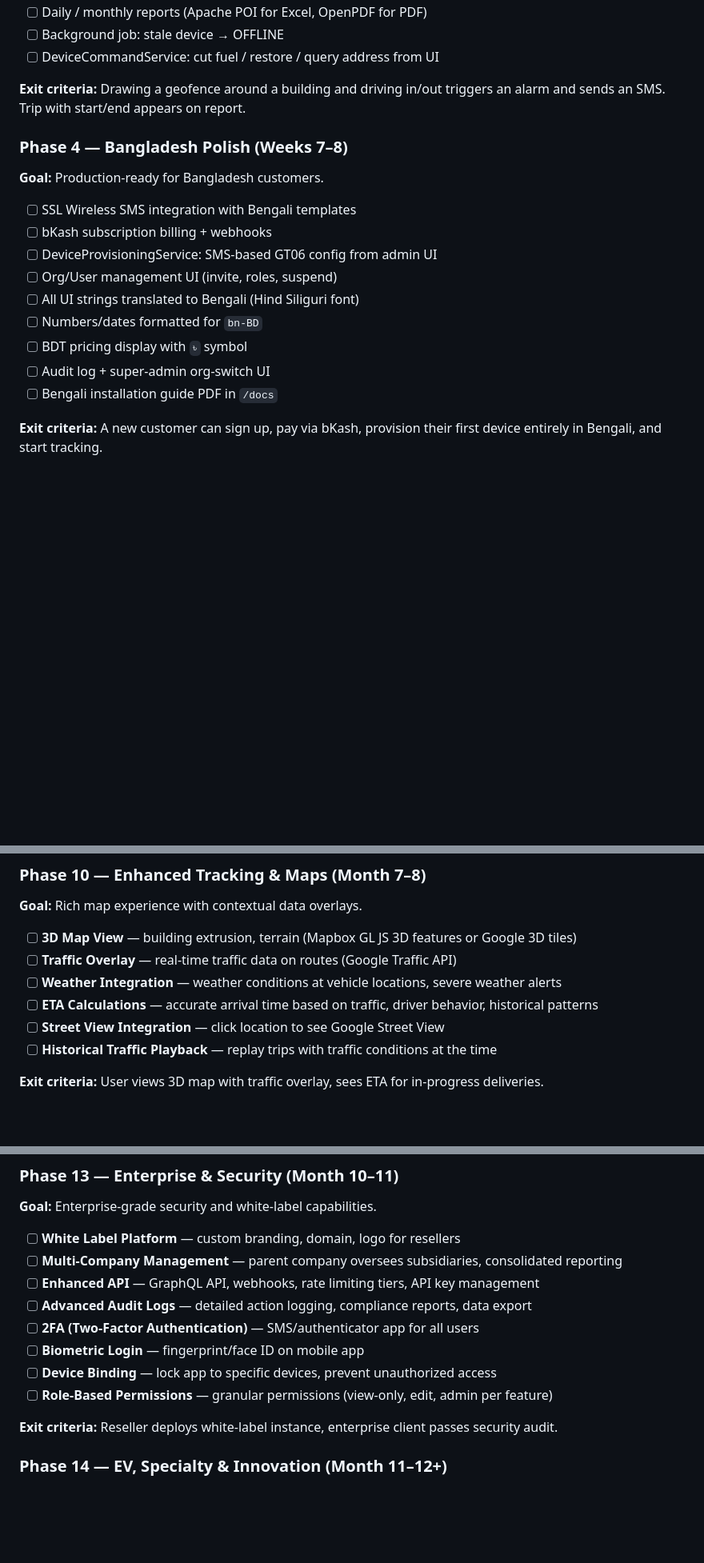
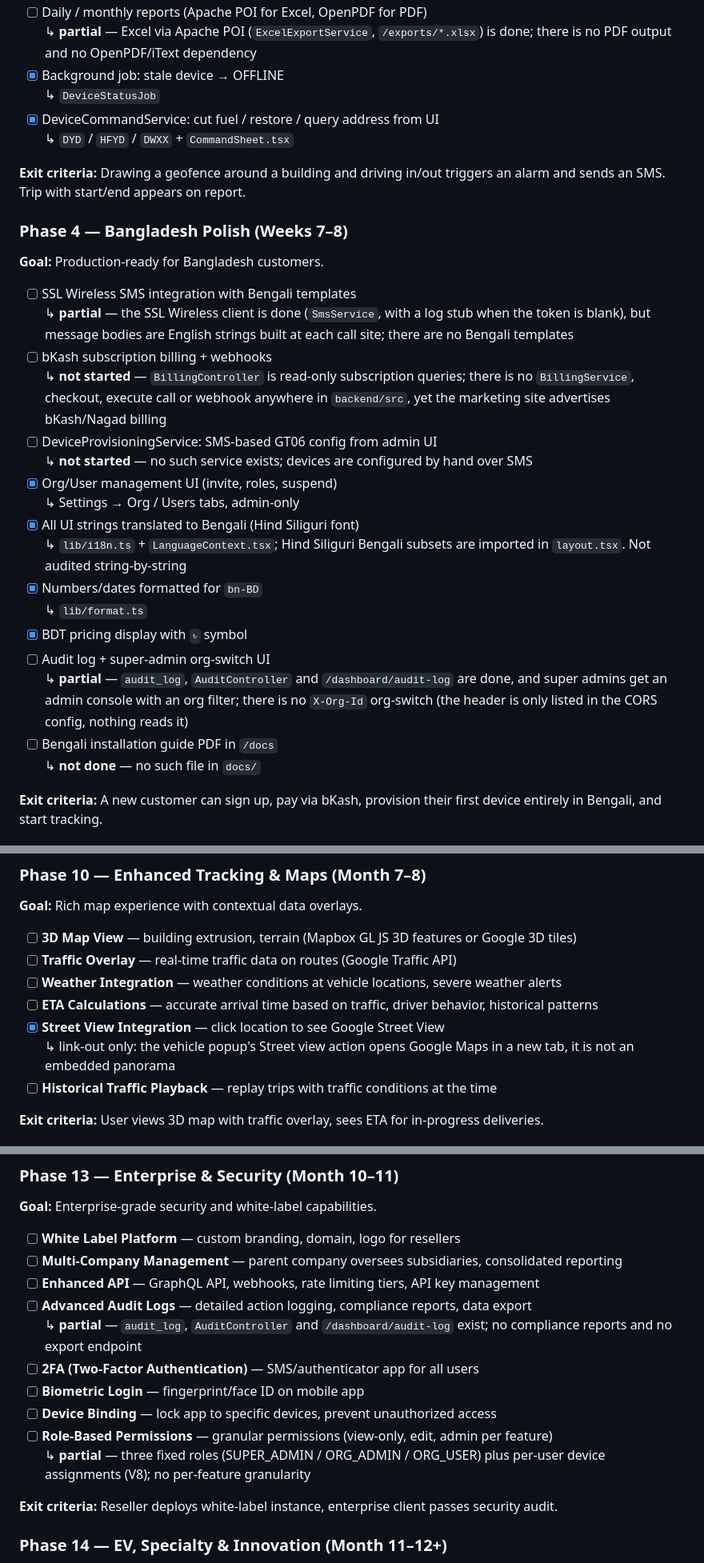
Before and after one commit to mahfuzcmt/eyeon, a Markdown page: CLAUDE.md, 3 parts joined by grey strips. Shown at 80% size. GitHub-like rendering; blank space fills up the shorter version.

```diff
--- a/CLAUDE.md
+++ b/CLAUDE.md
@@ -1701,6 +1720,9 @@ A feature is considered **DONE** when:
 - [ ] Daily / monthly reports (Apache POI for Excel, OpenPDF for PDF)
-- [ ] Background job: stale device → OFFLINE
-- [ ] DeviceCommandService: cut fuel / restore / query address from UI
+      ↳ **partial** — Excel via Apache POI (`ExcelExportService`, `/exports/*.xlsx`) is done; there is no PDF output and no OpenPDF/iText dependency
+- [x] Background job: stale device → OFFLINE
+      ↳ `DeviceStatusJob`
+- [x] DeviceCommandService: cut fuel / restore / query address from UI
+      ↳ `DYD` / `HFYD` / `DWXX` + `CommandSheet.tsx`
 
 **Exit criteria:** Drawing a geofence around a building and driving in/out triggers an alarm and sends an SMS. Trip with start/end appears on report.
 
@@ -1709,14 +1731,22 @@ A feature is considered **DONE** when:
 **Goal:** Production-ready for Bangladesh customers.
 
 - [ ] SSL Wireless SMS integration with Bengali templates
+      ↳ **partial** — the SSL Wireless client is done (`SmsService`, with a log stub when the token is blank), but message bodies are English strings built at each call site; there are no Bengali templates
 - [ ] bKash subscription billing + webhooks
+      ↳ **not started** — `BillingController` is read-only subscription queries; there is no `BillingService`, checkout, execute call or webhook anywhere in `backend/src`, yet the marketing site advertises bKash/Nagad billing
 - [ ] DeviceProvisioningService: SMS-based GT06 config from admin UI
-- [ ] Org/User management UI (invite, roles, suspend)
-- [ ] All UI strings translated to Bengali (Hind Siliguri font)
-- [ ] Numbers/dates formatted for `bn-BD`
-- [ ] BDT pricing display with `৳` symbol
+      ↳ **not started** — no such service exists; devices are configured by hand over SMS
+- [x] Org/User management UI (invite, roles, suspend)
+      ↳ Settings → Org / Users tabs, admin-only
+- [x] All UI strings translated to Bengali (Hind Siliguri font)
+      ↳ `lib/i18n.ts` + `LanguageContext.tsx`; Hind Siliguri Bengali subsets are imported in `layout.tsx`. Not audited string-by-string
+- [x] Numbers/dates formatted for `bn-BD`
+      ↳ `lib/format.ts`
+- [x] BDT pricing display with `৳` symbol
 - [ ] Audit log + super-admin org-switch UI
+      ↳ **partial** — `audit_log`, `AuditController` and `/dashboard/audit-log` are done, and super admins get an admin console with an org filter; there is no `X-Org-Id` org-switch (the header is only listed in the CORS config, nothing reads it)
 - [ ] Bengali installation guide PDF in `/docs`
+      ↳ **not done** — no such file in `docs/`
 
 **Exit criteria:** A new customer can sign up, pay via bKash, provision their first device entirely in Bengali, and start tracking.
 
@@ -2642,7 +2686,8 @@ export async function getFleetHealthSummary(): Promise<{
 - [ ] **Traffic Overlay** — real-time traffic data on routes (Google Traffic API)
 - [ ] **Weather Integration** — weather conditions at vehicle locations, severe weather alerts
 - [ ] **ETA Calculations** — accurate arrival time based on traffic, driver behavior, historical patterns
-- [ ] **Street View Integration** — click location to see Google Street View
+- [x] **Street View Integration** — click location to see Google Street View
+      ↳ link-out only: the vehicle popup's Street view action opens Google Maps in a new tab, it is not an embedded panorama
 - [ ] **Historical Traffic Playback** — replay trips with traffic conditions at the time
 
 **Exit criteria:** User views 3D map with traffic overlay, sees ETA for in-progress deliveries.
@@ -2683,10 +2729,12 @@ export async function getFleetHealthSummary(): Promise<{
 - [ ] **Multi-Company Management** — parent company oversees subsidiaries, consolidated reporting
 - [ ] **Enhanced API** — GraphQL API, webhooks, rate limiting tiers, API key management
 - [ ] **Advanced Audit Logs** — detailed action logging, compliance reports, data export
+      ↳ **partial** — `audit_log`, `AuditController` and `/dashboard/audit-log` exist; no compliance reports and no export endpoint
 - [ ] **2FA (Two-Factor Authentication)** — SMS/authenticator app for all users
 - [ ] **Biometric Login** — fingerprint/face ID on mobile app
 - [ ] **Device Binding** — lock app to specific devices, prevent unauthorized access
 - [ ] **Role-Based Permissions** — granular permissions (view-only, edit, admin per feature)
+      ↳ **partial** — three fixed roles (SUPER_ADMIN / ORG_ADMIN / ORG_USER) plus per-user device assignments (V8); no per-feature granularity
 
 **Exit criteria:** Reseller deploys white-label instance, enterprise client passes security audit.
 
```
Also changed, not shown: other parts of CLAUDE.md (+65 -31 lines), README.md (+3 -4 lines).
